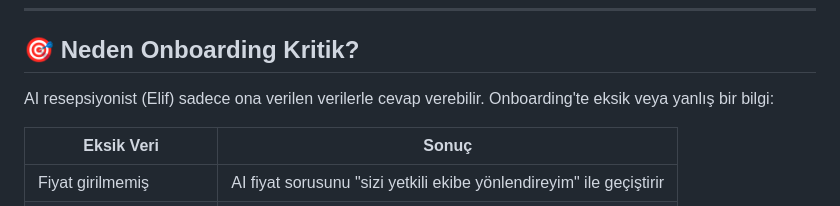
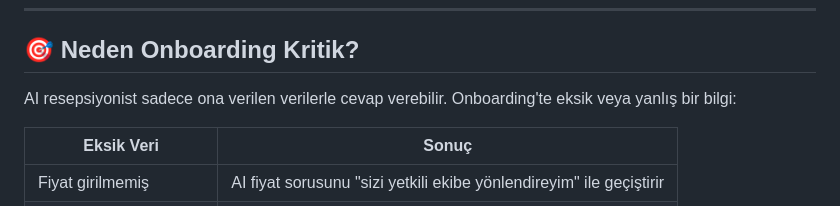
Before and after one commit to mermancloud-cmd/resepsiyonistim-onboarding, a Markdown page: README.md, the part around the change. GitHub-like rendering.

Commit message:
Marka dili düzeltmesi: AI resepsiyonist isim referansı kaldırıldı

```diff
--- a/README.md
+++ b/README.md
@@ -6,7 +6,7 @@
 
 ## 🎯 Neden Onboarding Kritik?
 
-AI resepsiyonist (Elif) sadece ona verilen verilerle cevap verebilir. Onboarding'te eksik veya yanlış bir bilgi:
+AI resepsiyonist sadece ona verilen verilerle cevap verebilir. Onboarding'te eksik veya yanlış bir bilgi:
 
 | Eksik Veri | Sonuç |
 |------------|-------|
```
